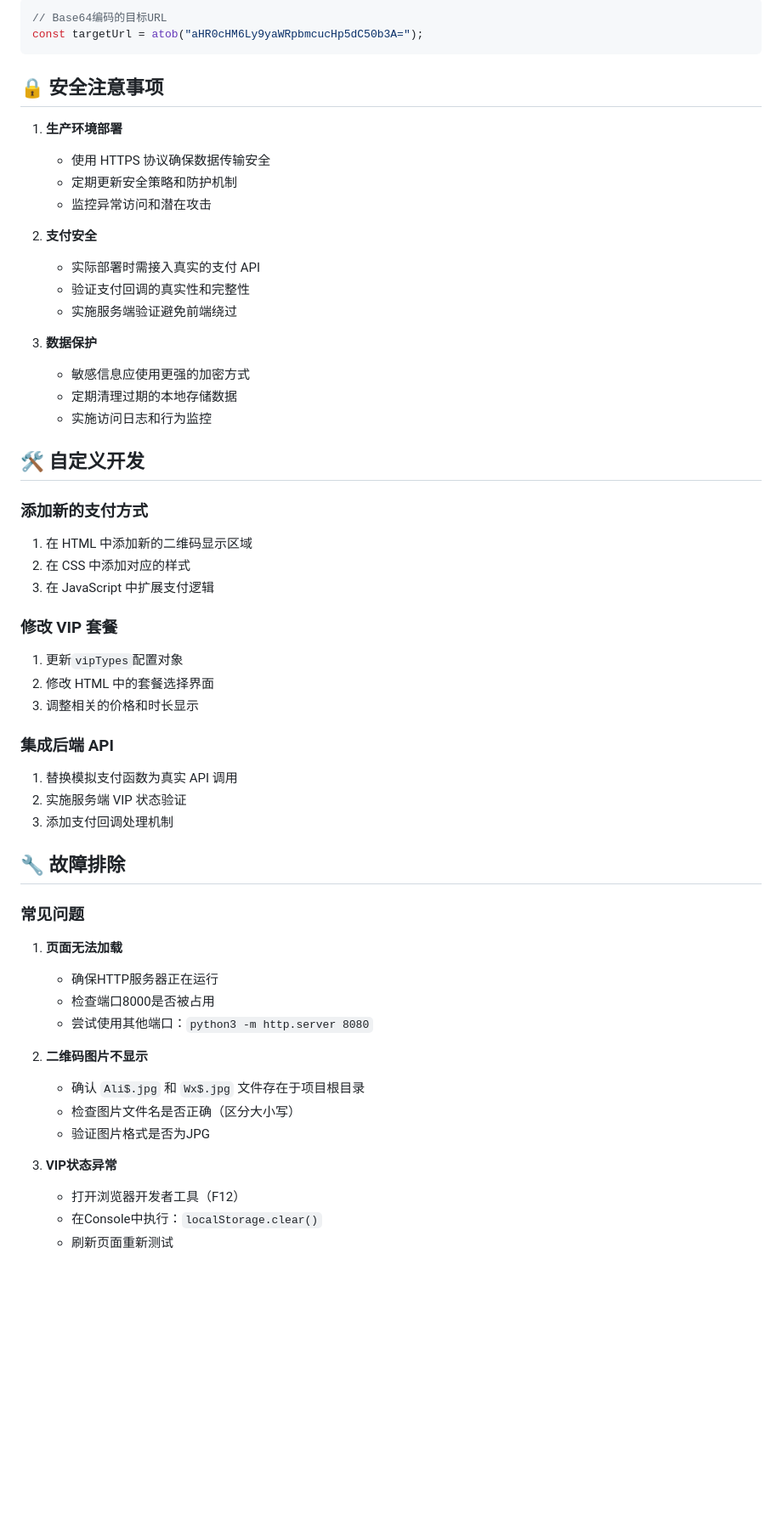
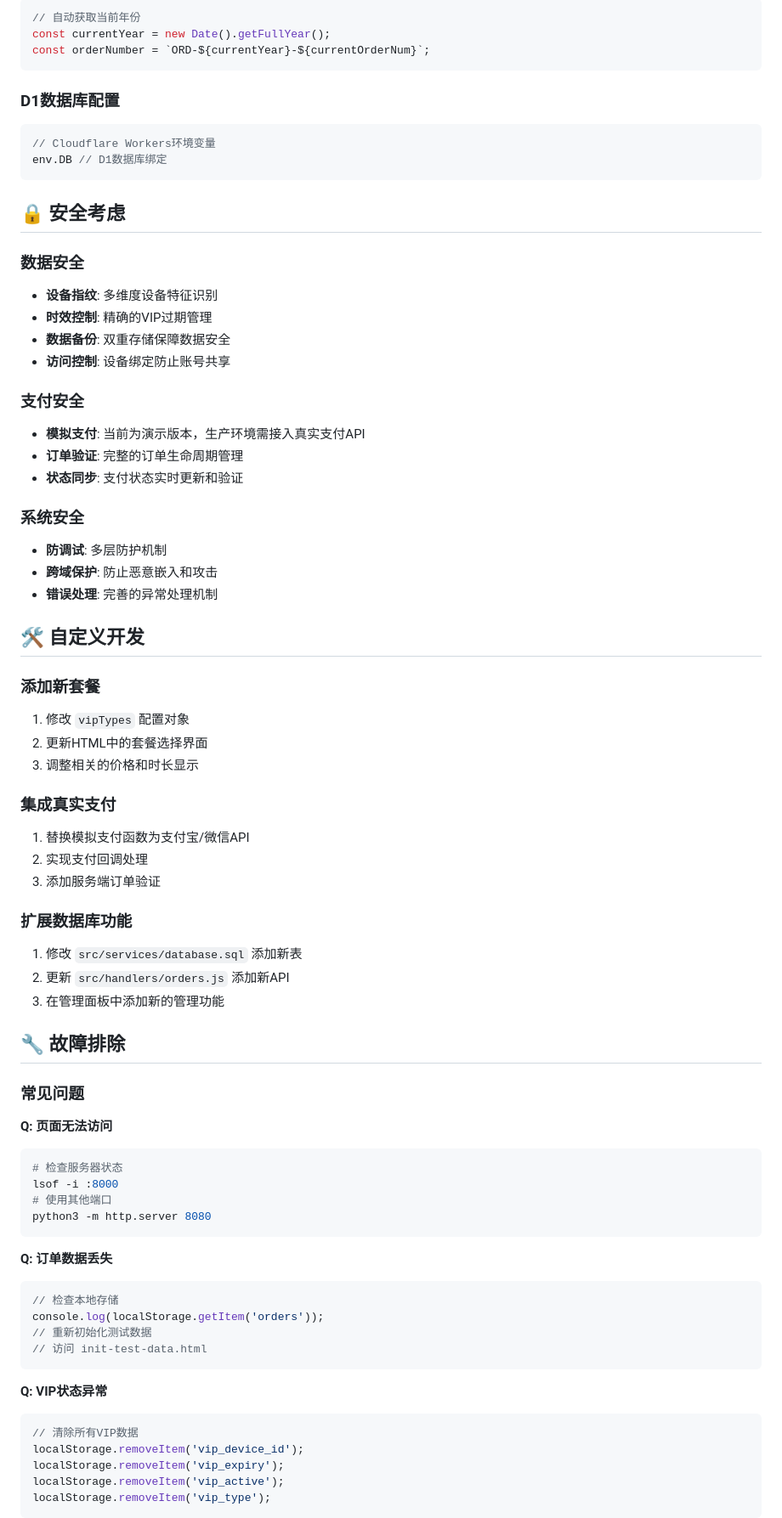
Before and after one commit to osugaBin/paysys, a Markdown page: README.md, the part around one of its changes. Shown at 85% size. GitHub-like rendering; blank space fills up the shorter version.

````diff
--- a/README.md
+++ b/README.md
@@ -200,63 +221,76 @@ const vipTypes = {
 ```javascript
-// Base64编码的目标URL
-const targetUrl = atob("aHR0cHM6Ly9yaWRpbmcucHp5dC50b3A=");
+// 自动获取当前年份
+const currentYear = new Date().getFullYear();
+const orderNumber = `ORD-${currentYear}-${currentOrderNum}`;
 ```
 
-## 🔒 安全注意事项
+### D1数据库配置
+```javascript
+// Cloudflare Workers环境变量
+env.DB // D1数据库绑定
+```
 
-1. **生产环境部署**
+## 🔒 安全考虑
 
-   - 使用 HTTPS 协议确保数据传输安全
-   - 定期更新安全策略和防护机制
-   - 监控异常访问和潜在攻击
+### 数据安全
+- **设备指纹**: 多维度设备特征识别
+- **时效控制**: 精确的VIP过期管理
+- **数据备份**: 双重存储保障数据安全
+- **访问控制**: 设备绑定防止账号共享
 
-2. **支付安全**
+### 支付安全
+- **模拟支付**: 当前为演示版本，生产环境需接入真实支付API
+- **订单验证**: 完整的订单生命周期管理
+- **状态同步**: 支付状态实时更新和验证
 
-   - 实际部署时需接入真实的支付 API
-   - 验证支付回调的真实性和完整性
-   - 实施服务端验证避免前端绕过
-
-3. **数据保护**
-   - 敏感信息应使用更强的加密方式
-   - 定期清理过期的本地存储数据
-   - 实施访问日志和行为监控
+### 系统安全
+- **防调试**: 多层防护机制
+- **跨域保护**: 防止恶意嵌入和攻击
+- **错误处理**: 完善的异常处理机制
 
 ## 🛠️ 自定义开发
 
-### 添加新的支付方式
-
-1. 在 HTML 中添加新的二维码显示区域
-2. 在 CSS 中添加对应的样式
-3. 在 JavaScript 中扩展支付逻辑
-
-### 修改 VIP 套餐
-
-1. 更新`vipTypes`配置对象
-2. 修改 HTML 中的套餐选择界面
+### 添加新套餐
+1. 修改 `vipTypes` 配置对象
+2. 更新HTML中的套餐选择界面
 3. 调整相关的价格和时长显示
 
-### 集成后端 API
+### 集成真实支付
+1. 替换模拟支付函数为支付宝/微信API
+2. 实现支付回调处理
+3. 添加服务端订单验证
 
-1. 替换模拟支付函数为真实 API 调用
-2. 实施服务端 VIP 状态验证
-3. 添加支付回调处理机制
+### 扩展数据库功能
+1. 修改 `src/services/database.sql` 添加新表
+2. 更新 `src/handlers/orders.js` 添加新API
+3. 在管理面板中添加新的管理功能
 
 ## 🔧 故障排除
 
 ### 常见问题
 
-1. **页面无法加载**
-   - 确保HTTP服务器正在运行
-   - 检查端口8000是否被占用
-   - 尝试使用其他端口：`python3 -m http.server 8080`
+**Q: 页面无法访问**
+```bash
+# 检查服务器状态
+lsof -i :8000
+# 使用其他端口
+python3 -m http.server 8080
+```
 
-2. **二维码图片不显示**
-   - 确认 `Ali$.jpg` 和 `Wx$.jpg` 文件存在于项目根目录
-   - 检查图片文件名是否正确（区分大小写）
-   - 验证图片格式是否为JPG
+**Q: 订单数据丢失**
+```javascript
+// 检查本地存储
+console.log(localStorage.getItem('orders'));
+// 重新初始化测试数据
+// 访问 init-test-data.html
+```
 
-3. **VIP状态异常**
-   - 打开浏览器开发者工具（F12）
-   - 在Console中执行：`localStorage.clear()`
-   - 刷新页面重新测试
+**Q: VIP状态异常**
+```javascript
+// 清除所有VIP数据
+localStorage.removeItem('vip_device_id');
+localStorage.removeItem('vip_expiry');
+localStorage.removeItem('vip_active');
+localStorage.removeItem('vip_type');
+```
 
````
Also changed, not shown: other parts of README.md (+234 -176 lines).
